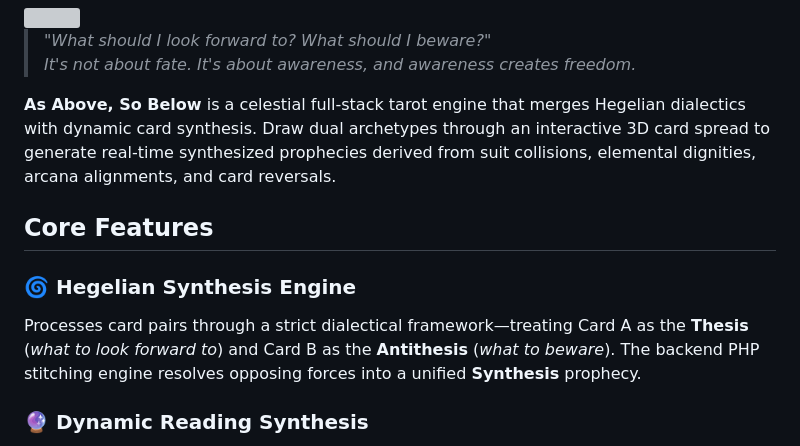
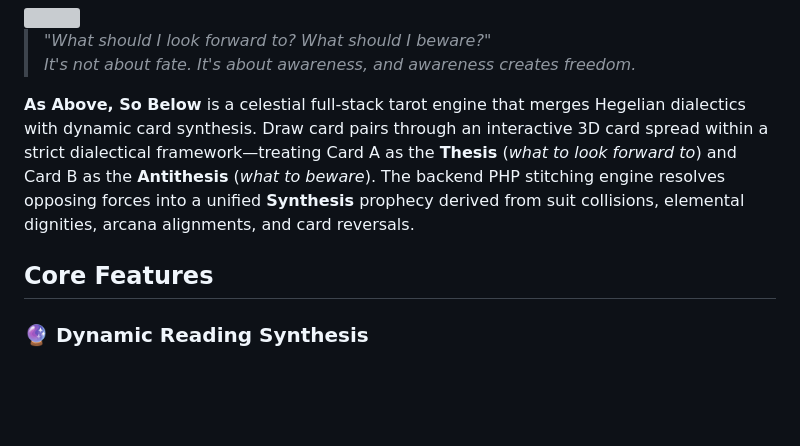
Before and after one commit to remilkies/As-Above-So-Below, a Markdown page: README.md, the part around the change. Rendered like a GitHub page; blank space fills up the shorter version; grey boxes are pictures that could not be loaded.

Commit message:
Revise README to clarify tarot engine functionality
Updated the description of the tarot engine to clarify the roles of Card A and Card B in the synthesis process. Enhanced the explanation of the backend PHP engine and its functionality.

```diff
--- a/README.md
+++ b/README.md
@@ -3,12 +3,9 @@
 > *"What should I look forward to? What should I beware?"*
 > *It's not about fate. It's about awareness, and awareness creates freedom.*
 
-**As Above, So Below** is a celestial full-stack tarot engine that merges Hegelian dialectics with dynamic card synthesis. Draw dual archetypes through an interactive 3D card spread to generate real-time synthesized prophecies derived from suit collisions, elemental dignities, arcana alignments, and card reversals.
+**As Above, So Below** is a celestial full-stack tarot engine that merges Hegelian dialectics with dynamic card synthesis. Draw card pairs through an interactive 3D card spread within a strict dialectical framework—treating Card A as the **Thesis** (*what to look forward to*) and Card B as the **Antithesis** (*what to beware*). The backend PHP stitching engine resolves opposing forces into a unified **Synthesis** prophecy derived from suit collisions, elemental dignities, arcana alignments, and card reversals.
 
 ## Core Features
-
-### 🌀 Hegelian Synthesis Engine
-Processes card pairs through a strict dialectical framework—treating Card A as the **Thesis** (*what to look forward to*) and Card B as the **Antithesis** (*what to beware*). The backend PHP stitching engine resolves opposing forces into a unified **Synthesis** prophecy.
 
 ### 🔮 Dynamic Reading Synthesis
 
```
